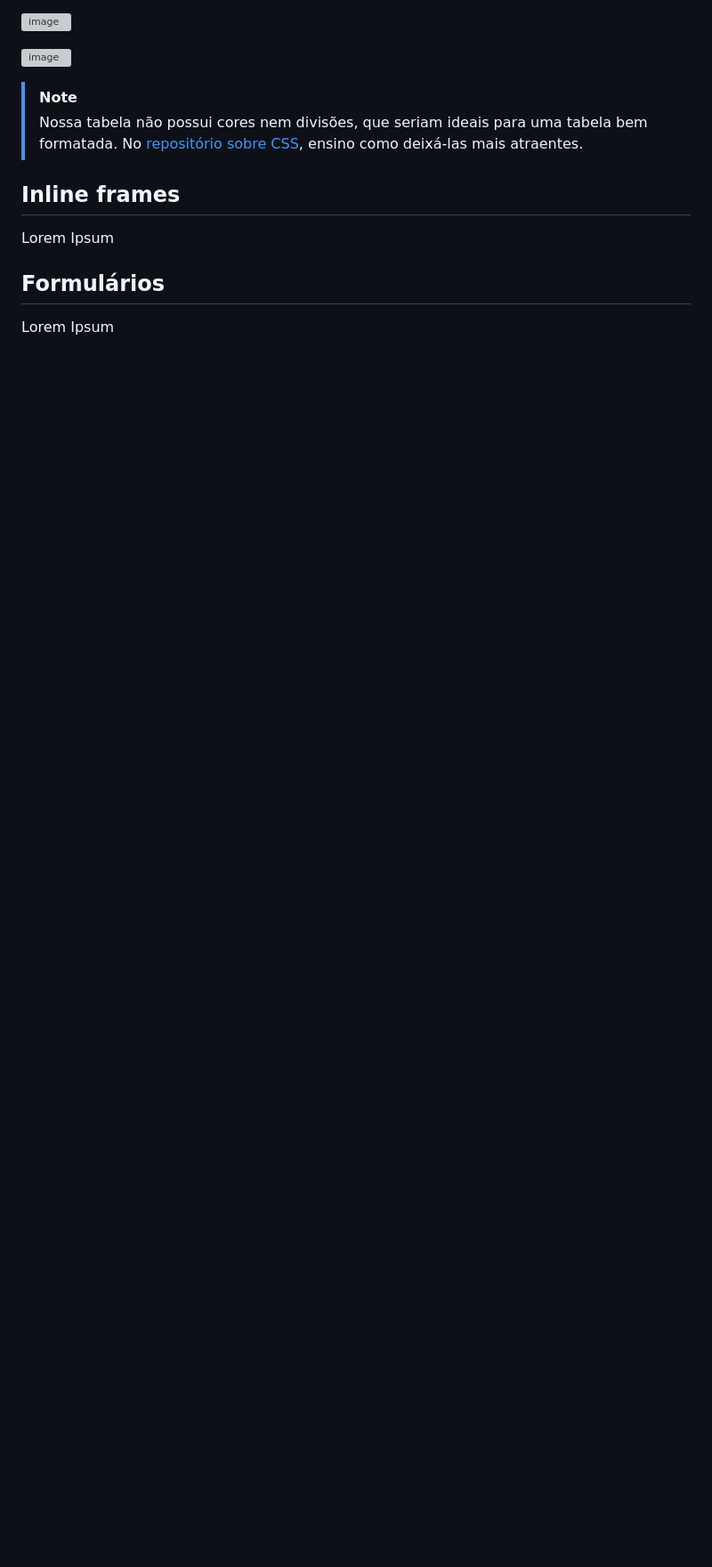
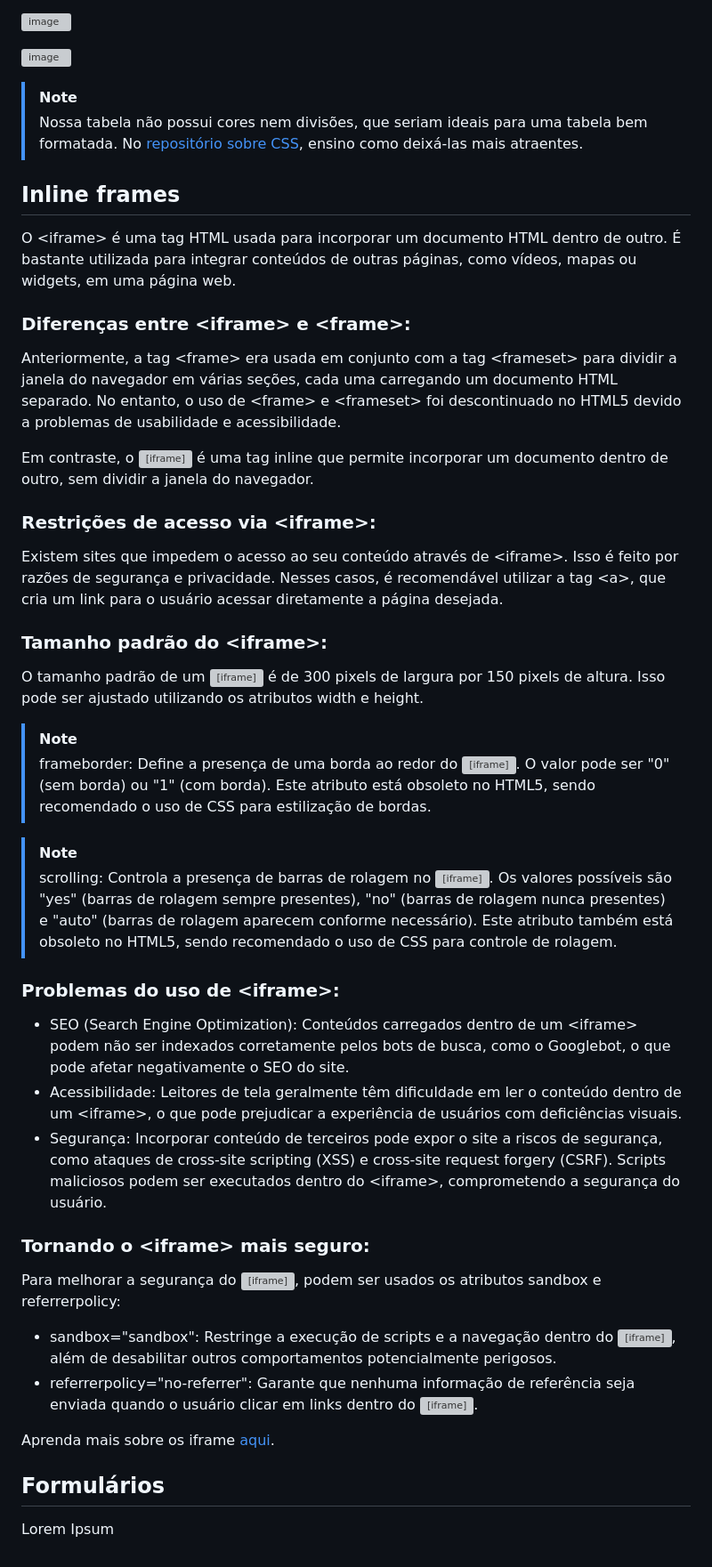
Before and after one commit to ReisLeonardo/html-css, a Markdown page: html.md, the part around the change. Shown: that part at 89% size. Rendered like a GitHub page; blank space fills up the shorter version; grey boxes are pictures that could not be loaded.

Commit message:
Update html.md - 05/07/2024 - 9:33

```diff
--- a/html.md
+++ b/html.md
@@ -254,7 +254,36 @@ A hierarquia de uma tabela simples segue a ordem da lista abaixo:
 > Nossa tabela não possui cores nem divisões, que seriam ideais para uma tabela bem formatada. No [repositório sobre CSS](https://github.com/ReisLeonardo/html-css-js/blob/main/css.md), ensino como deixá-las mais atraentes.
 
 ## Inline frames
-Lorem Ipsum
+O &lt;iframe&gt; é uma tag HTML usada para incorporar um documento HTML dentro de outro. É bastante utilizada para integrar conteúdos de outras páginas, como vídeos, mapas ou widgets, em uma página web.
+
+### Diferenças entre &lt;iframe&gt; e &lt;frame&gt;:
+Anteriormente, a tag &lt;frame&gt; era usada em conjunto com a tag &lt;frameset&gt; para dividir a janela do navegador em várias seções, cada uma carregando um documento HTML separado. No entanto, o uso de &lt;frame&gt; e &lt;frameset&gt; foi descontinuado no HTML5 devido a problemas de usabilidade e acessibilidade.
+
+Em contraste, o <iframe> é uma tag inline que permite incorporar um documento dentro de outro, sem dividir a janela do navegador.
+
+### Restrições de acesso via &lt;iframe&gt;:
+Existem sites que impedem o acesso ao seu conteúdo através de &lt;iframe&gt;. Isso é feito por razões de segurança e privacidade. Nesses casos, é recomendável utilizar a tag &lt;a&gt;, que cria um link para o usuário acessar diretamente a página desejada.
+
+### Tamanho padrão do &lt;iframe&gt;:
+O tamanho padrão de um <iframe> é de 300 pixels de largura por 150 pixels de altura. Isso pode ser ajustado utilizando os atributos width e height.
+
+>[!NOTE]
+> frameborder: Define a presença de uma borda ao redor do <iframe>. O valor pode ser "0" (sem borda) ou "1" (com borda). Este atributo está obsoleto no HTML5, sendo recomendado o uso de CSS para estilização de bordas.
+
+>[!NOTE]
+> scrolling: Controla a presença de barras de rolagem no <iframe>. Os valores possíveis são "yes" (barras de rolagem sempre presentes), "no" (barras de rolagem nunca presentes) e "auto" (barras de rolagem aparecem conforme necessário). Este atributo também está obsoleto no HTML5, sendo recomendado o uso de CSS para controle de rolagem.
+
+### Problemas do uso de &lt;iframe&gt;:
+* SEO (Search Engine Optimization): Conteúdos carregados dentro de um &lt;iframe&gt; podem não ser indexados corretamente pelos bots de busca, como o Googlebot, o que pode afetar negativamente o SEO do site.
+* Acessibilidade: Leitores de tela geralmente têm dificuldade em ler o conteúdo dentro de um &lt;iframe&gt;, o que pode prejudicar a experiência de usuários com deficiências visuais.
+* Segurança: Incorporar conteúdo de terceiros pode expor o site a riscos de segurança, como ataques de cross-site scripting (XSS) e cross-site request forgery (CSRF). Scripts maliciosos podem ser executados dentro do &lt;iframe&gt;, comprometendo a segurança do usuário.
+
+### Tornando o &lt;iframe&gt; mais seguro:
+Para melhorar a segurança do <iframe>, podem ser usados os atributos sandbox e referrerpolicy:
+* sandbox="sandbox": Restringe a execução de scripts e a navegação dentro do <iframe>, além de desabilitar outros comportamentos potencialmente perigosos.
+* referrerpolicy="no-referrer": Garante que nenhuma informação de referência seja enviada quando o usuário clicar em links dentro do <iframe>.
+
+Aprenda mais sobre os iframe [aqui](https://developer.mozilla.org/pt-BR/docs/Web/HTML/Element/iframe).
 
 ## Formulários
 Lorem Ipsum
```
